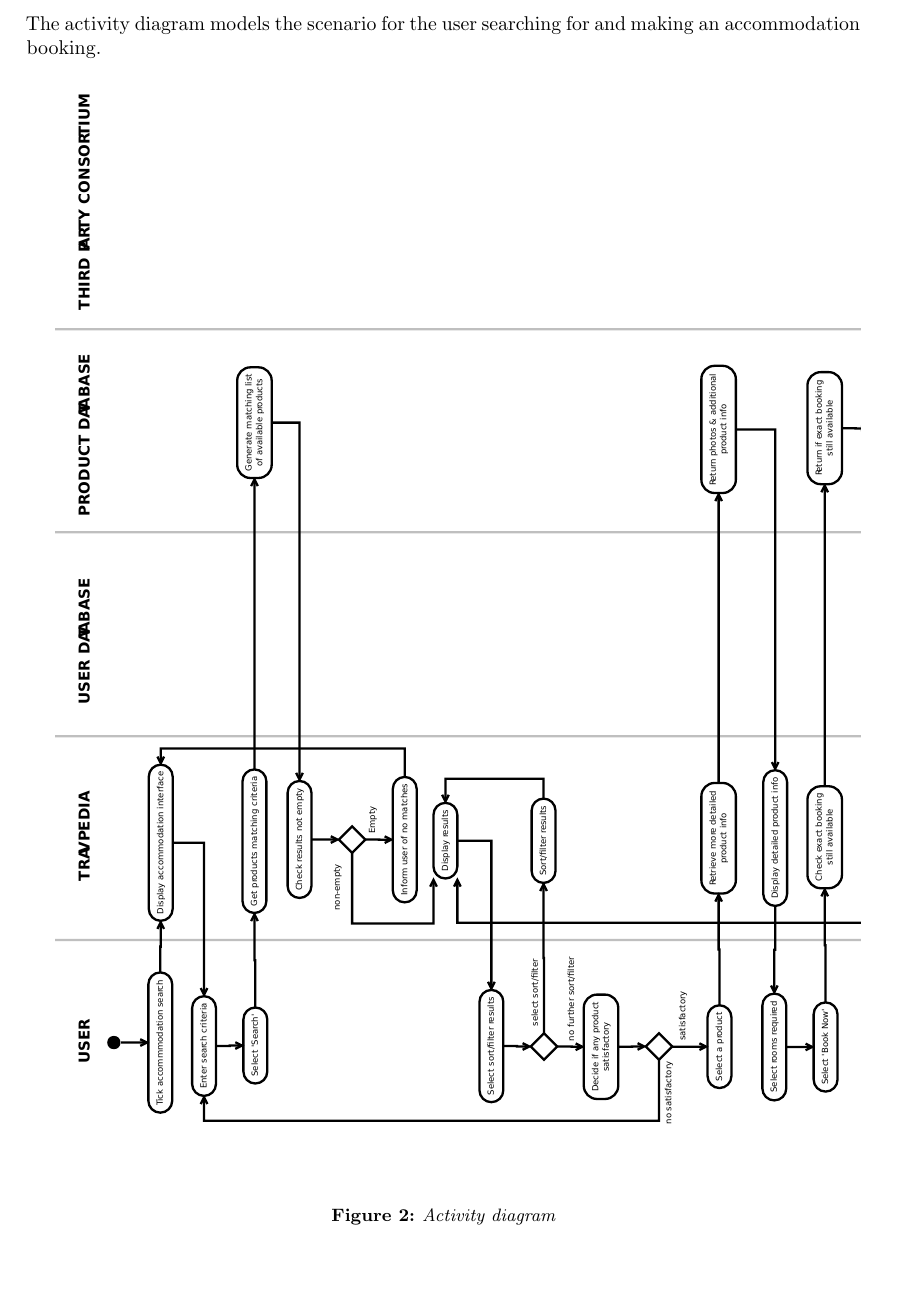
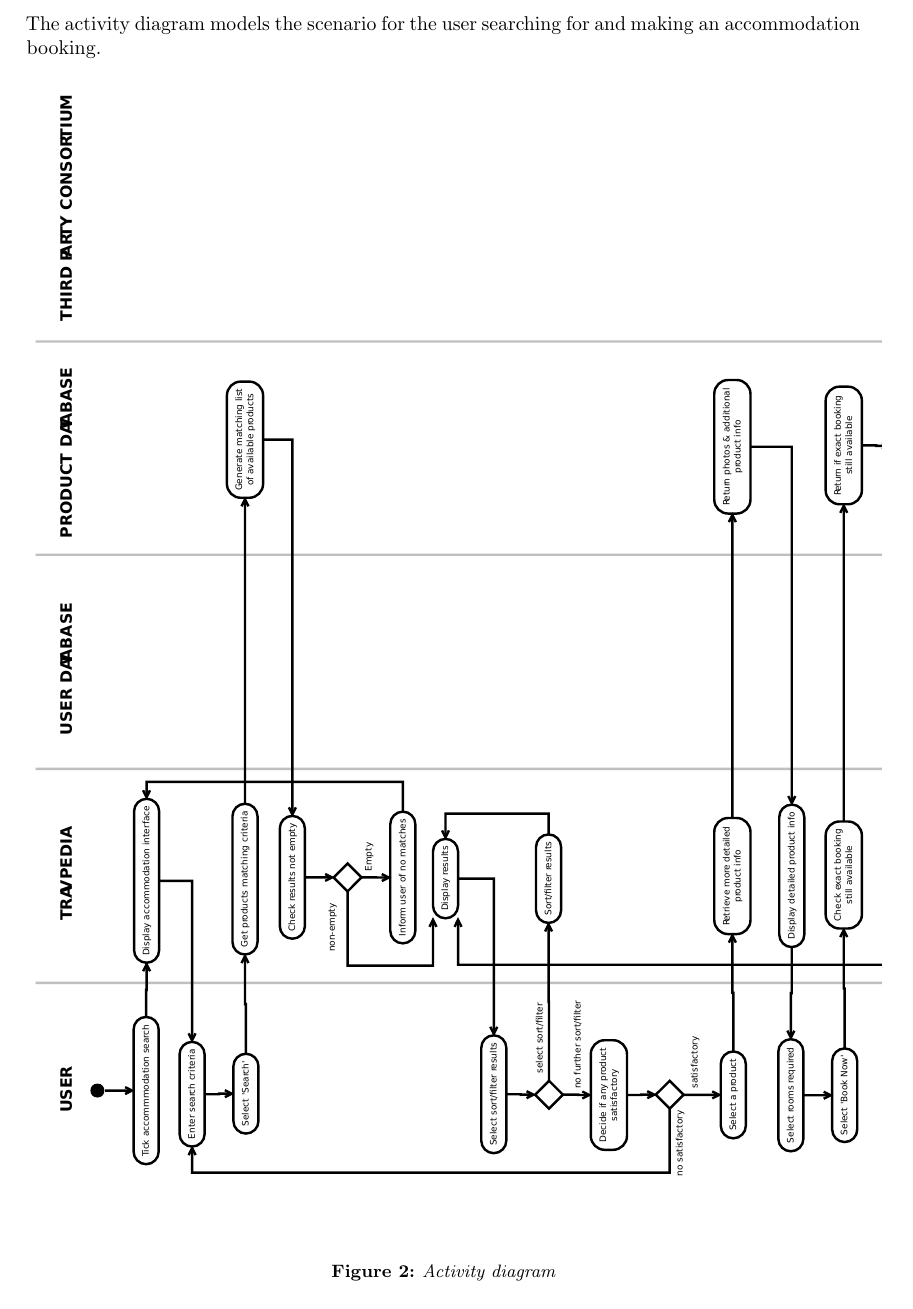
Before and after one commit to joshaw/SoftwareEngineering, a LaTeX document (Final/mainfile.tex): part of page 16 of 31, cut so that both start at the same text. Compiled offline with pdfLaTeX.

Commit message:
Increase activity diagram size slightly

```diff
--- a/Final/mainfile.tex
+++ b/Final/mainfile.tex
@@ -126,7 +126,7 @@
 
 \begin{figure}[h!]
 	\centering
-	\makebox[\textwidth][c]{\includegraphics[angle=90,width=\linewidth]{../ActivityDiagram/ActivityDiagram_top.pdf}}%
+	\makebox[\textwidth][c]{\includegraphics[angle=90,width=1.05\linewidth]{../ActivityDiagram/ActivityDiagram_top.pdf}}%
 	\caption{Activity diagram}
 \end{figure}
 \begin{figure}[h!]
```
Also changed, not shown: Final/mainfile.tex (2 more changed lines), 1 other file.
